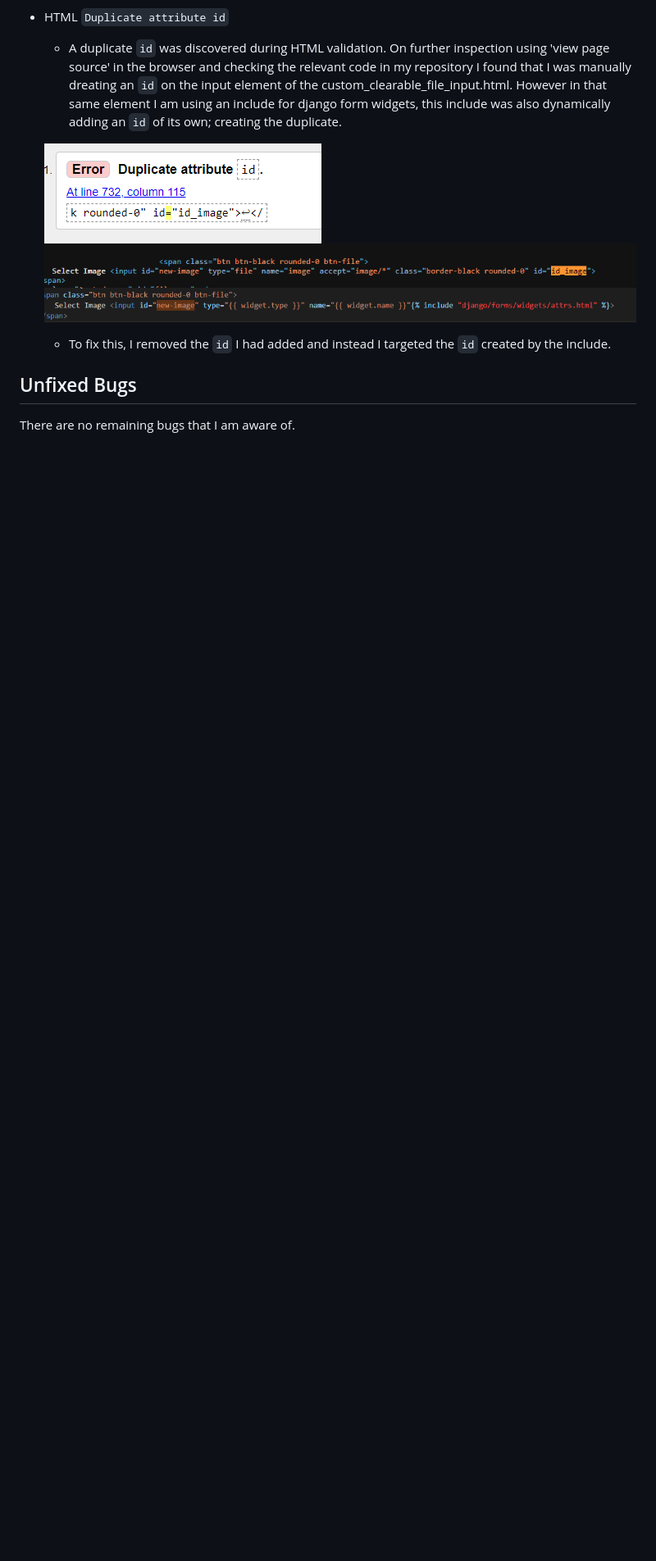
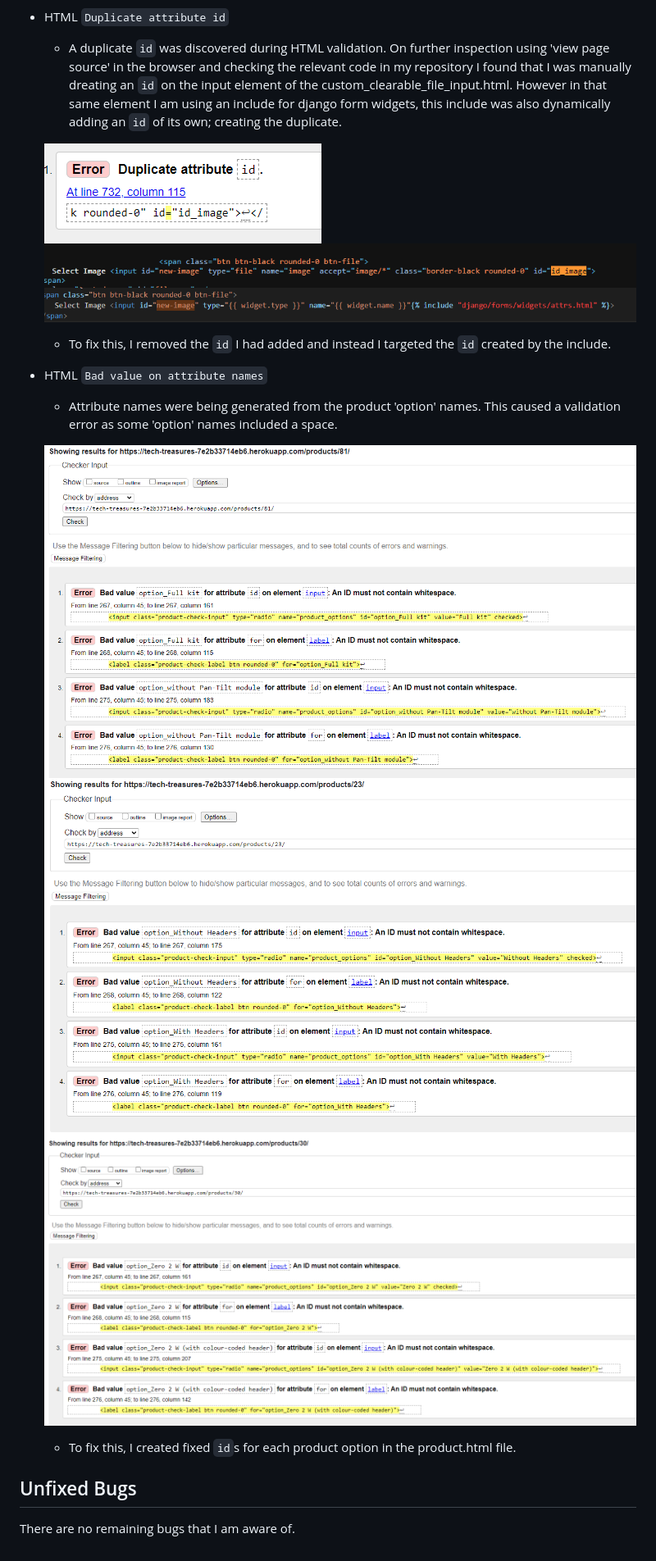
Before and after one commit to dougyb83/tech-treasures, a Markdown page: TESTING.md, the part around the change. Shown: that part at 82% size. GitHub-like rendering; pictures changed too: documentation/bugs/bug07-1.png (added), documentation/bugs/bug07-2.png (added), documentation/bugs/bug07-3.png (added); blank space fills up the shorter version.

Commit message:
Add bug report for validation error in TESTING.md

```diff
--- a/TESTING.md
+++ b/TESTING.md
@@ -334,6 +334,13 @@ What I discovered is that although the default option was highlighted, the radio
 
     - To fix this, I removed the `id` I had added and instead I targeted the `id` created by the include.
 
+- HTML `Bad value on attribute names`
+    - Attribute names were being generated from the product 'option' names. This caused a validation error as some 'option' names included a space.
+
+    ![screenshot](documentation/bugs/bug07-1.png) ![screenshot](documentation/bugs/bug07-2.png) ![screenshot](documentation/bugs/bug07-3.png)
+
+    - To fix this, I created fixed `id`s for each product option in the product.html file.
+
 
 ## Unfixed Bugs
 
```
